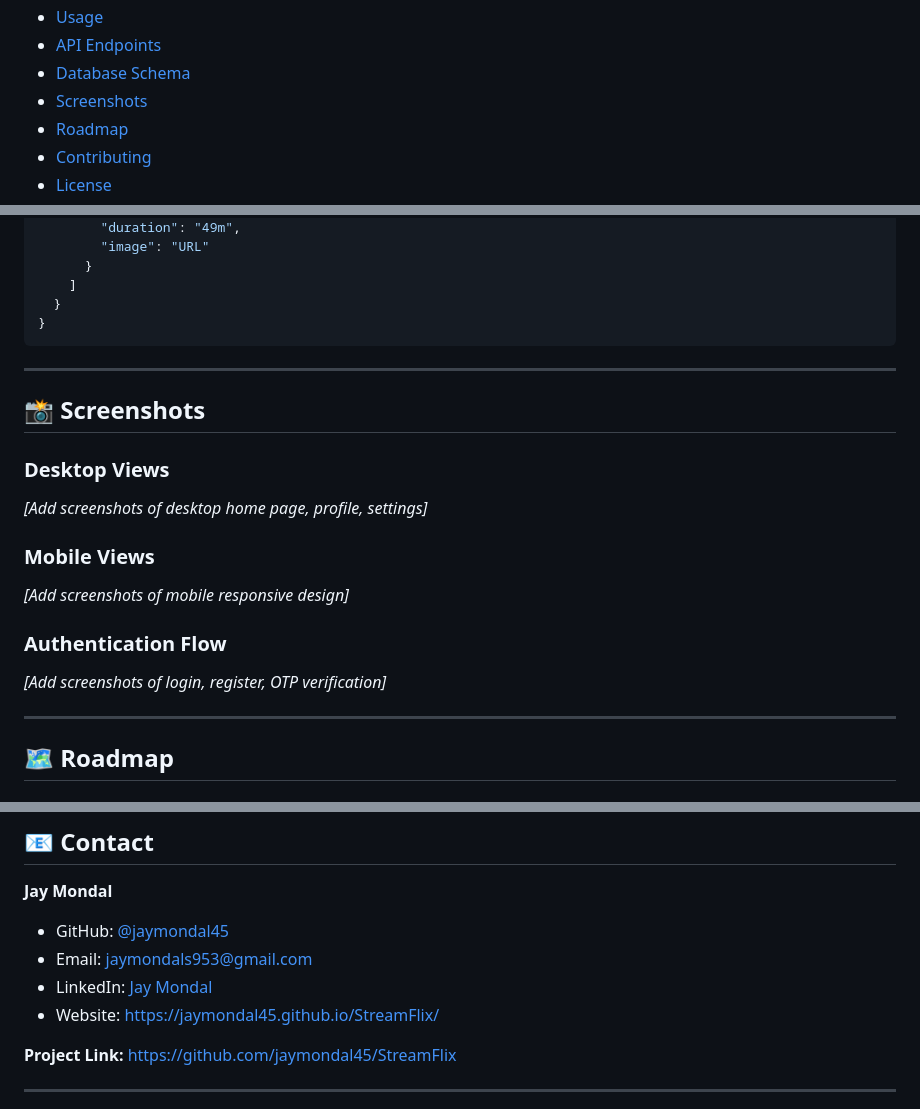
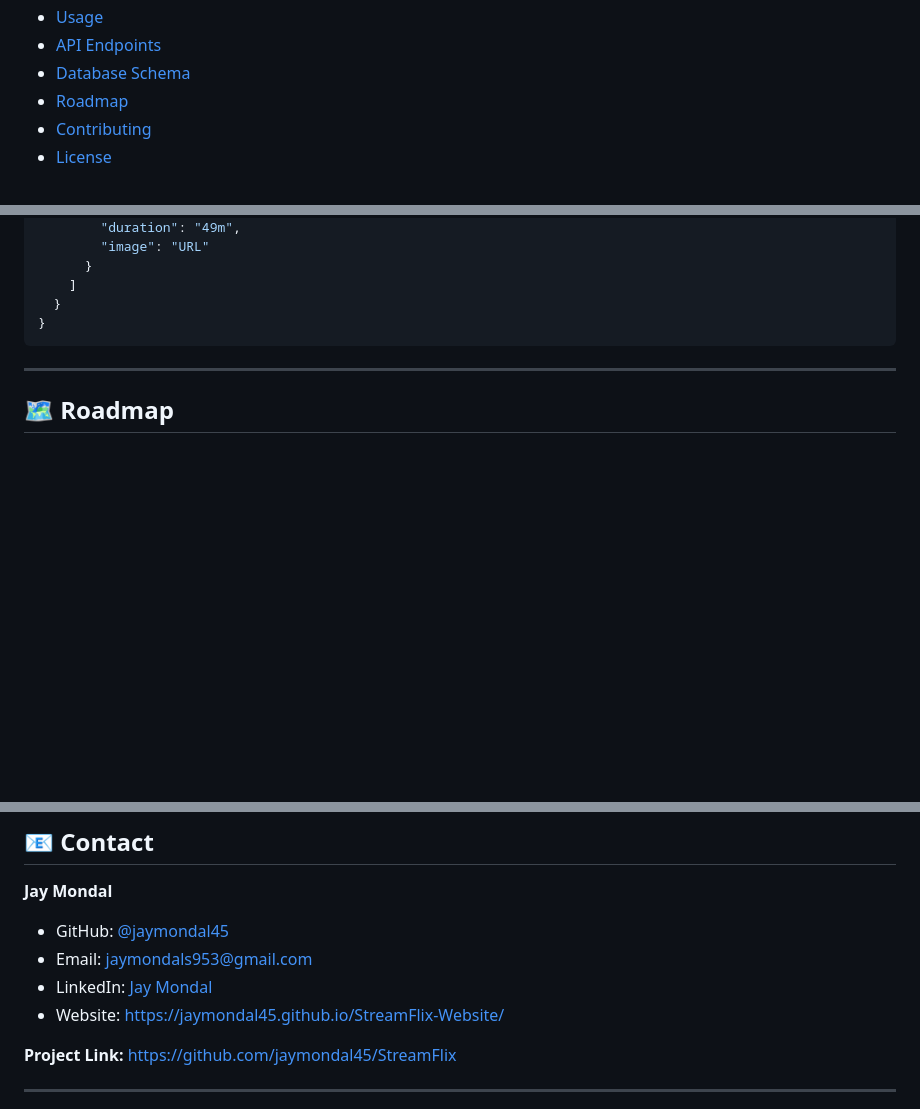
Before and after one commit to jayMondal45/StreamFlix, a Markdown page: README.md, 3 parts joined by grey strips. Rendered like a GitHub page; blank space fills up the shorter version.

Commit message:
Remove Screenshots section and update website link
Removed the 'Screenshots' section from the README and updated the website link.

```diff
--- a/README.md
+++ b/README.md
@@ -29,7 +29,6 @@
 - [Usage](#usage)
 - [API Endpoints](#api-endpoints)
 - [Database Schema](#database-schema)
-- [Screenshots](#screenshots)
 - [Roadmap](#roadmap)
 - [Contributing](#contributing)
 - [License](#license)
@@ -468,19 +467,6 @@ class User(UserMixin, db.Model):
 
 ---
 
-## 📸 Screenshots
-
-### Desktop Views
-*[Add screenshots of desktop home page, profile, settings]*
-
-### Mobile Views
-*[Add screenshots of mobile responsive design]*
-
-### Authentication Flow
-*[Add screenshots of login, register, OTP verification]*
-
----
-
 ## 🗺️ Roadmap
 
 ### Completed Features ✅
@@ -629,7 +615,7 @@ SOFTWARE.
 - GitHub: [@jaymondal45](https://github.com/jaymondal45)
 - Email: jaymondals953@gmail.com
 - LinkedIn: [Jay Mondal](https://www.linkedin.com/in/jaymondal45)
-- Website: [https://jaymondal45.github.io/StreamFlix/](https://jaymondal45.github.io/StreamFlix/)
+- Website: https://jaymondal45.github.io/StreamFlix-Website/
 
 **Project Link:** [https://github.com/jaymondal45/StreamFlix](https://github.com/jaymondal45/StreamFlix)
 
```
